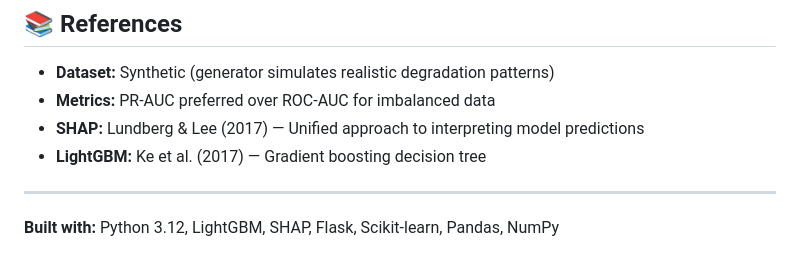
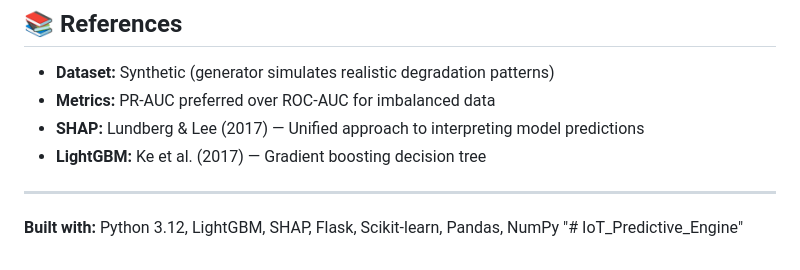
Before and after one commit to Aiman1506/IoT_Predictive_Engine, a Markdown page: README.md, the part around the change. Drawn GitHub-style.

```diff
--- a/README.md
+++ b/README.md
@@ -385,3 +385,4 @@ This is a production-ready ML engineering template. Key features:
 ---
 
 **Built with:** Python 3.12, LightGBM, SHAP, Flask, Scikit-learn, Pandas, NumPy
+"# IoT_Predictive_Engine"
```
